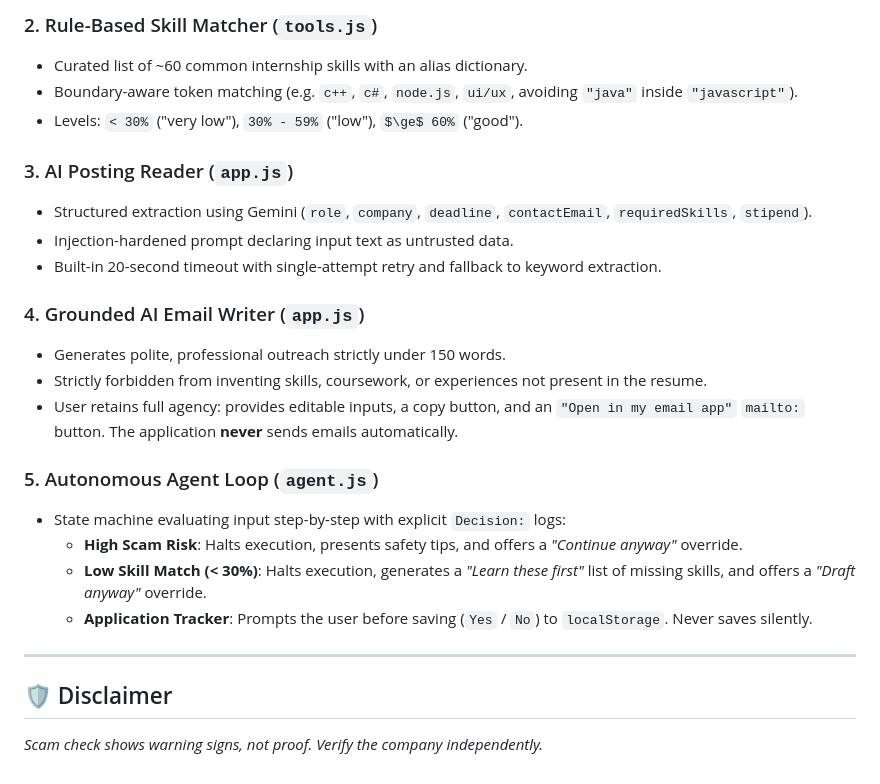
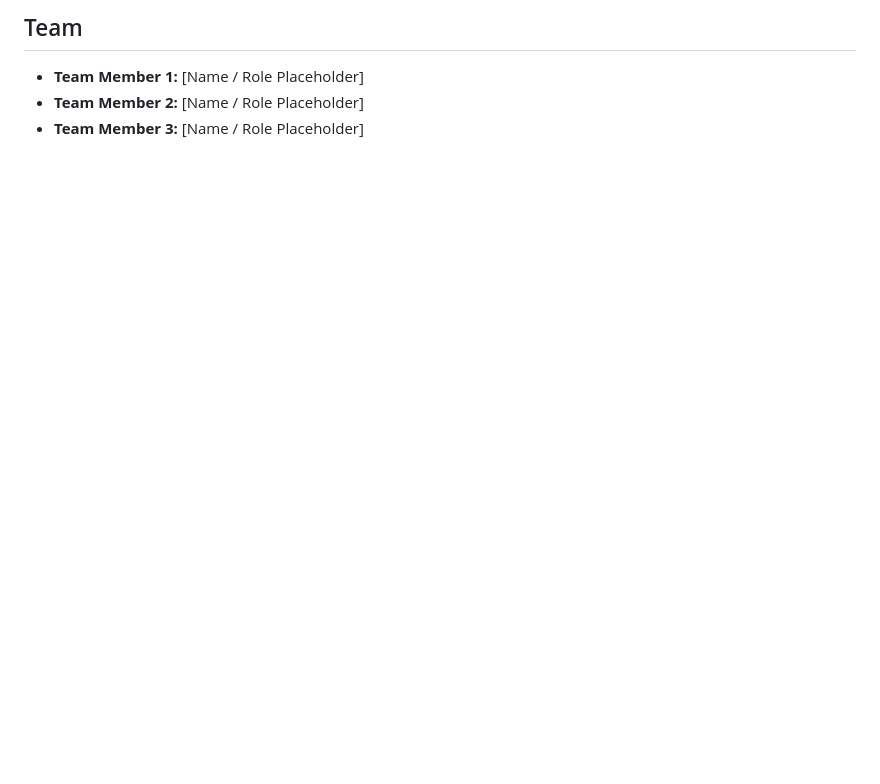
Before and after one commit to xniteshkumar19-rgb/internpilot, a Markdown page: internpilot/README.md, the part around one of its changes. Rendered like a GitHub page; blank space fills up the shorter version.

```diff
--- a/internpilot/README.md
+++ b/internpilot/README.md
@@ -116,25 +113,4 @@ You can run each component's test suite independently via npm:
-### 2. Rule-Based Skill Matcher (`tools.js`)
-- Curated list of ~60 common internship skills with an alias dictionary.
-- Boundary-aware token matching (e.g. `c++`, `c#`, `node.js`, `ui/ux`, avoiding `"java"` inside `"javascript"`).
-- Levels: `< 30%` ("very low"), `30% - 59%` ("low"), `$\ge$ 60%` ("good").
-
-### 3. AI Posting Reader (`app.js`)
-- Structured extraction using Gemini (`role`, `company`, `deadline`, `contactEmail`, `requiredSkills`, `stipend`).
-- Injection-hardened prompt declaring input text as untrusted data.
-- Built-in 20-second timeout with single-attempt retry and fallback to keyword extraction.
-
-### 4. Grounded AI Email Writer (`app.js`)
-- Generates polite, professional outreach strictly under 150 words.
-- Strictly forbidden from inventing skills, coursework, or experiences not present in the resume.
-- User retains full agency: provides editable inputs, a copy button, and an `"Open in my email app"` `mailto:` button. The application **never** sends emails automatically.
-
-### 5. Autonomous Agent Loop (`agent.js`)
-- State machine evaluating input step-by-step with explicit `Decision:` logs:
-  - **High Scam Risk**: Halts execution, presents safety tips, and offers a *"Continue anyway"* override.
-  - **Low Skill Match (< 30%)**: Halts execution, generates a *"Learn these first"* list of missing skills, and offers a *"Draft anyway"* override.
-  - **Application Tracker**: Prompts the user before saving (`Yes` / `No`) to `localStorage`. Never saves silently.
-
----
-
-## 🛡️ Disclaimer
-*Scam check shows warning signs, not proof. Verify the company independently.*
+## Team
+- **Team Member 1:** [Name / Role Placeholder]
+- **Team Member 2:** [Name / Role Placeholder]
+- **Team Member 3:** [Name / Role Placeholder]
```
Also changed, not shown: other parts of internpilot/README.md (+85 -88 lines), internpilot/docs/README.md (added, +5 -0 lines).
